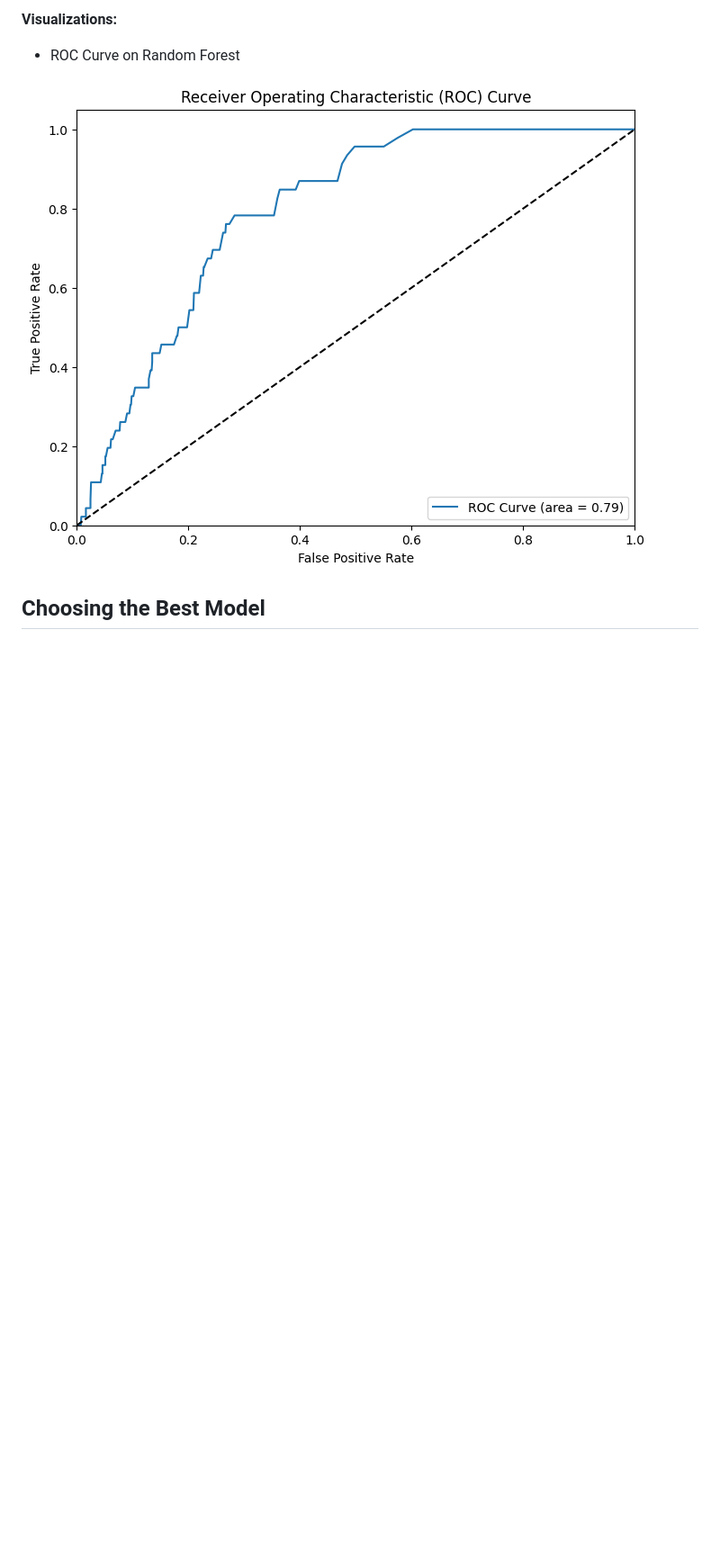
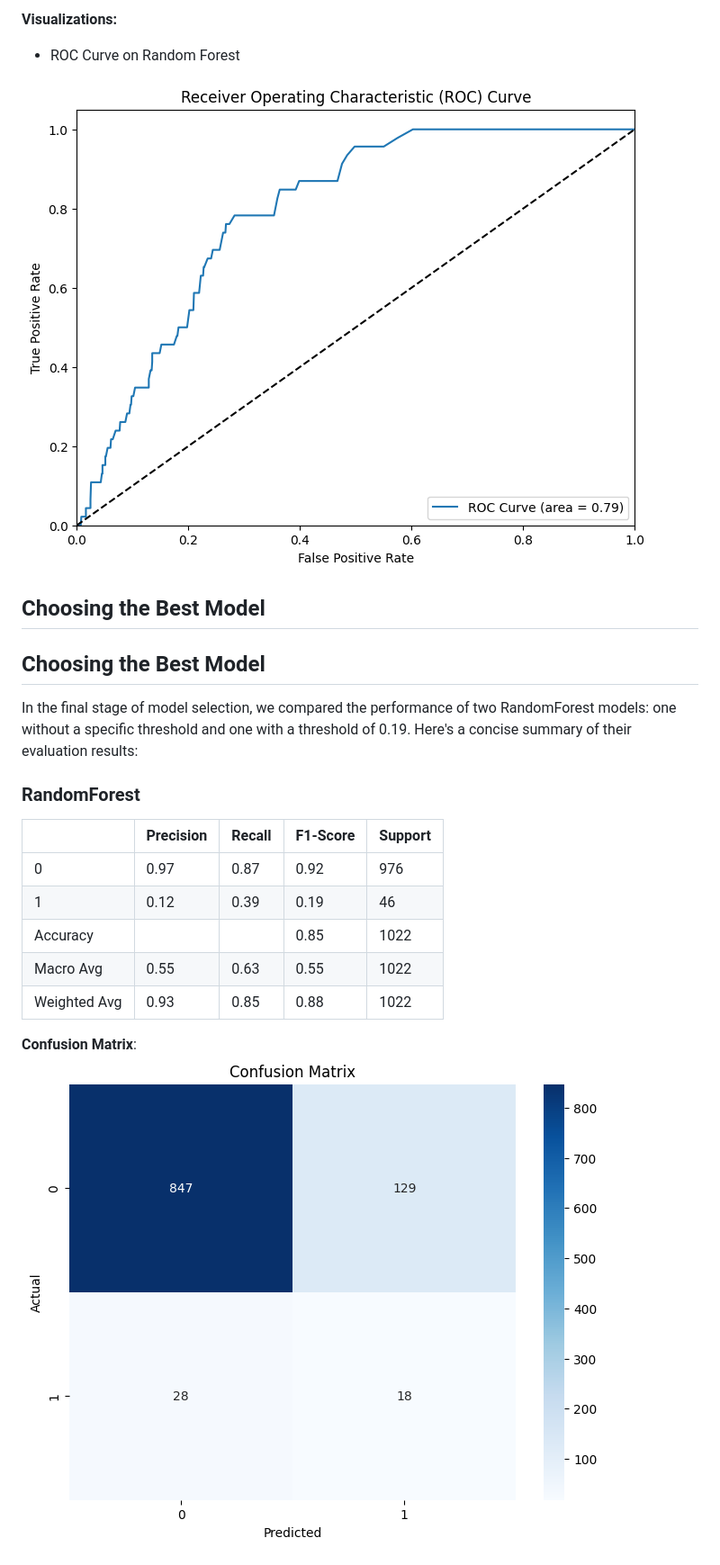
Before and after one commit to RaflyQowi/End-to-end-ML-Stroke-Prediction, a Markdown page: README.md, the part around one of its changes. Shown at 90% size. GitHub-like rendering; blank space fills up the shorter version.

```diff
--- a/README.md
+++ b/README.md
@@ -103,3 +103,19 @@ Based on the highest ROC AUC score of 0.9988, we selected the **RandomForest** c
 
 ## Choosing the Best Model
+## Choosing the Best Model
 
+In the final stage of model selection, we compared the performance of two RandomForest models: one without a specific threshold and one with a threshold of 0.19. Here's a concise summary of their evaluation results:
+
+### RandomForest
+
+|                    | Precision | Recall | F1-Score | Support |
+|--------------------|-----------|--------|----------|---------|
+| 0                  | 0.97      | 0.87   | 0.92     | 976     |
+| 1                  | 0.12      | 0.39   | 0.19     | 46      |
+| Accuracy           |           |        | 0.85     | 1022    |
+| Macro Avg          | 0.55      | 0.63   | 0.55     | 1022    |
+| Weighted Avg       | 0.93      | 0.85   | 0.88     | 1022    |
+
+**Confusion Matrix**:
+![Confusion Matrix Random Forest](https://github.com/RaflyQowi/End-to-end-ML-Stroke-Prediction/blob/main/image/Heatmap%20Random%20Forest.png)
+
```
Also changed, not shown: other parts of README.md (+15 -1 lines).
